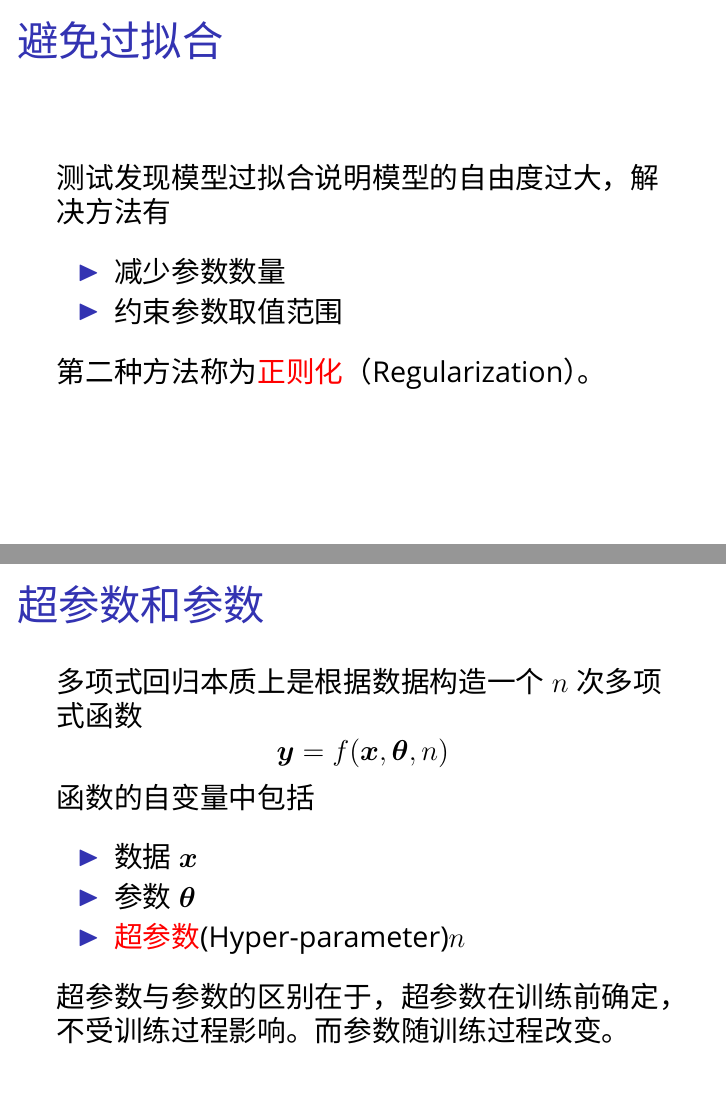
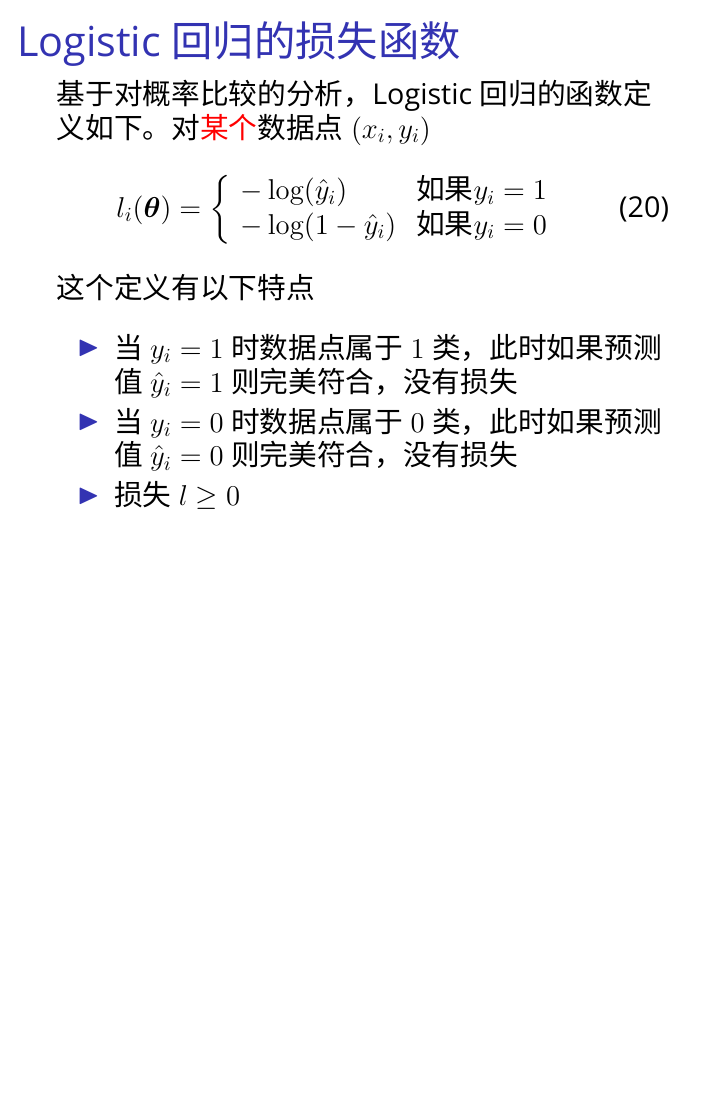
Before and after one commit to xiongyaohua/traffic-data-analysis, LaTeX slides (lecture_notes/05-梯度下降法/05.tex): pages 38 and 39 of 53 before the commit and page 38 of 48 after it, the two joined at a grey line, the shorter picture padded with empty space. Compiled offline with XeLaTeX; a missing font is replaced by an installed copy or a similar font.

Commit message:
上课5周后的讲义

```diff
--- a/lecture_notes/05-梯度下降法/05.tex
+++ b/lecture_notes/05-梯度下降法/05.tex
@@ -46,7 +46,7 @@
 }
 %%%%%%%%%%%%%%% 正文开始 %%%%%%%%%%%%%%%%%%%%%%%
 
-\title{第4讲：梯度下降法}
+\title{第5讲：梯度下降法}
 \subtitle{线性回归的数值解}
 \author{熊耀华}
 \institute{交通工程系}
@@ -445,27 +447,3 @@ L(\Vt)=\Ve^T\Ve+\lambda{\color{red}\sum|\theta_i|}
   考虑以下三种情况，交通事故发生的概率为$\{0.01, 0.001, 0.0001\}$。概率数字变化不大，但表示的情况差别很明显，三种情况的安全性各差了一个\emph{数量级}。
 
   要体现数量级的差距，用概率的\emph{对数函数}更合适。例如$\{\log0.01, \log0.001, \log0.0001\}$三个值之间距离相等。
-\end{frame}
-\begin{frame}
-  \frametitle{避免过拟合}
-  测试发现模型过拟合说明模型的自由度过大，解决方法有
-  \begin{itemize}
-      \item 减少参数数量
-      \item 约束参数取值范围
-  \end{itemize}
-  第二种方法称为\emph{正则化}（Regularization）。
-\end{frame}
-
-\begin{frame}
-  \frametitle{超参数和参数}
-  多项式回归本质上是根据数据构造一个$n$次多项式函数
-  \[\Vy=f(\Vx,\Vt,n)\]
-  函数的自变量中包括
-  \begin{itemize}
-      \item 数据$\Vx$
-      \item 参数$\Vt$
-      \item \emph{超参数}(Hyper-parameter)$n$
-  \end{itemize}
-  超参数与参数的区别在于，超参数在训练前确定，不受训练过程影响。
-  而参数随训练过程改变。
-\end{frame}
```
Also changed, not shown: lecture_notes/05-梯度下降法/05.tex (38 more changed lines), 5 other files.
